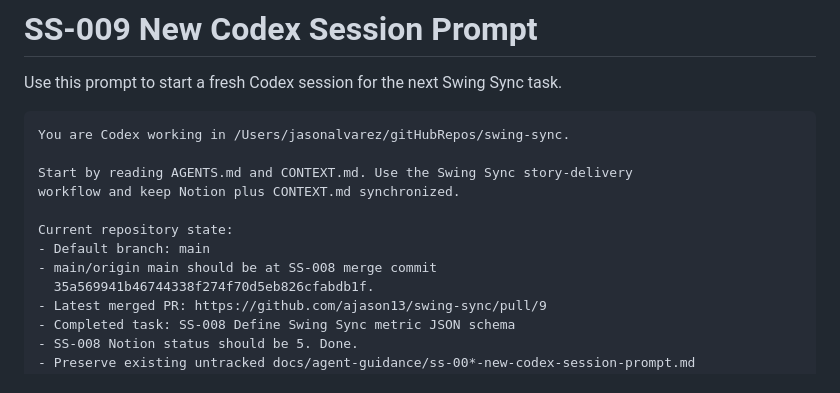
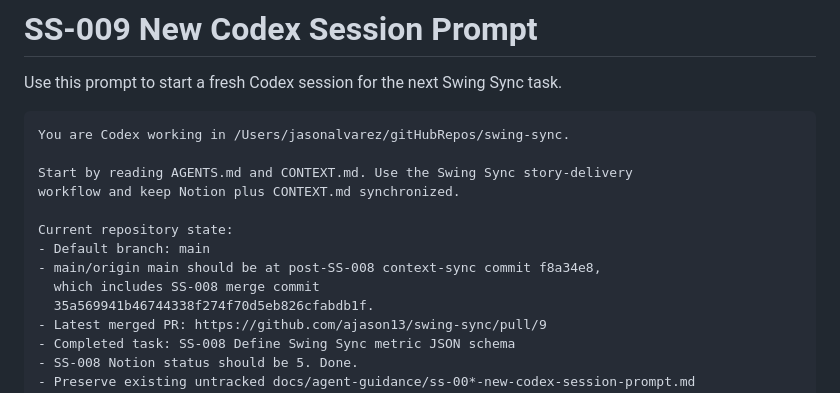
Before and after one commit to ajason13/swing-sync, a Markdown page: docs/agent-guidance/ss-009-new-codex-session-prompt.md, the part around the change. Rendered like a GitHub page.

```diff
--- a/docs/agent-guidance/ss-009-new-codex-session-prompt.md
+++ b/docs/agent-guidance/ss-009-new-codex-session-prompt.md
@@ -10,7 +10,8 @@ workflow and keep Notion plus CONTEXT.md synchronized.
 
 Current repository state:
 - Default branch: main
-- main/origin main should be at SS-008 merge commit
+- main/origin main should be at post-SS-008 context-sync commit f8a34e8,
+  which includes SS-008 merge commit
   35a569941b46744338f274f70d5eb826cfabdb1f.
 - Latest merged PR: https://github.com/ajason13/swing-sync/pull/9
 - Completed task: SS-008 Define Swing Sync metric JSON schema
```
Also changed, not shown: CONTEXT.md (+3 -2 lines).
